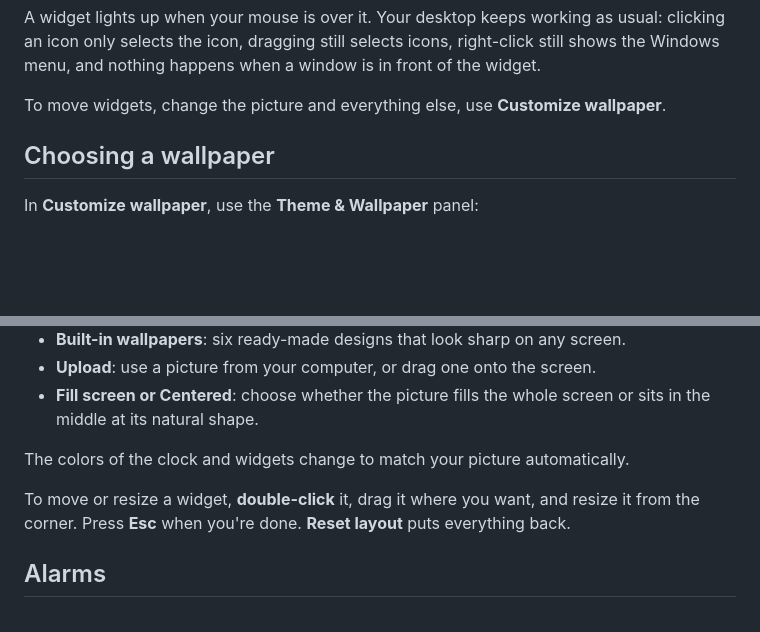
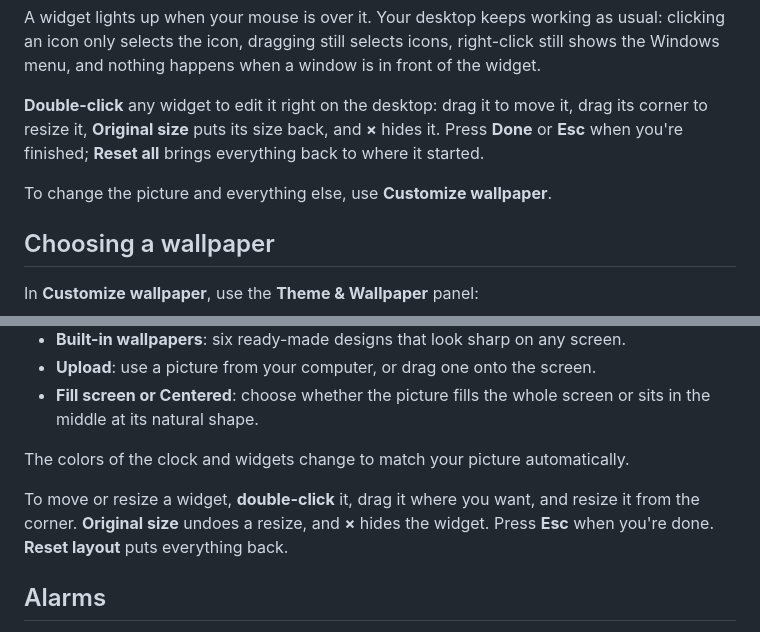
Before and after one commit to rabiya43/custom-wallpaper, a Markdown page: README.md, 2 parts joined by grey strips. GitHub-like rendering; blank space fills up the shorter version.

Commit message:
README: editing widgets on the desktop

```diff
--- a/README.md
+++ b/README.md
@@ -45,7 +45,9 @@ Only that one thing pops up over your desktop, not the whole app. When you're do
 
 A widget lights up when your mouse is over it. Your desktop keeps working as usual: clicking an icon only selects the icon, dragging still selects icons, right-click still shows the Windows menu, and nothing happens when a window is in front of the widget.
 
-To move widgets, change the picture and everything else, use **Customize wallpaper**.
+**Double-click** any widget to edit it right on the desktop: drag it to move it, drag its corner to resize it, **Original size** puts its size back, and **×** hides it. Press **Done** or **Esc** when you're finished; **Reset all** brings everything back to where it started.
+
+To change the picture and everything else, use **Customize wallpaper**.
 
 ## Choosing a wallpaper
 
@@ -59,7 +61,7 @@ In **Customize wallpaper**, use the **Theme & Wallpaper** panel:
 
 The colors of the clock and widgets change to match your picture automatically.
 
-To move or resize a widget, **double-click** it, drag it where you want, and resize it from the corner. Press **Esc** when you're done. **Reset layout** puts everything back.
+To move or resize a widget, **double-click** it, drag it where you want, and resize it from the corner. **Original size** undoes a resize, and **×** hides the widget. Press **Esc** when you're done. **Reset layout** puts everything back.
 
 ## Alarms
 
```
